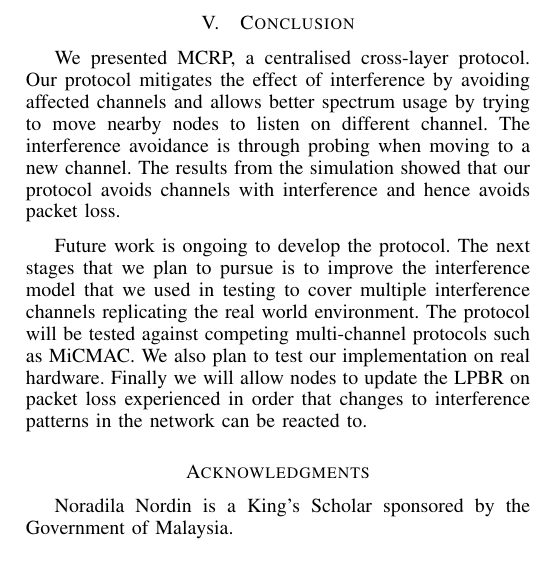
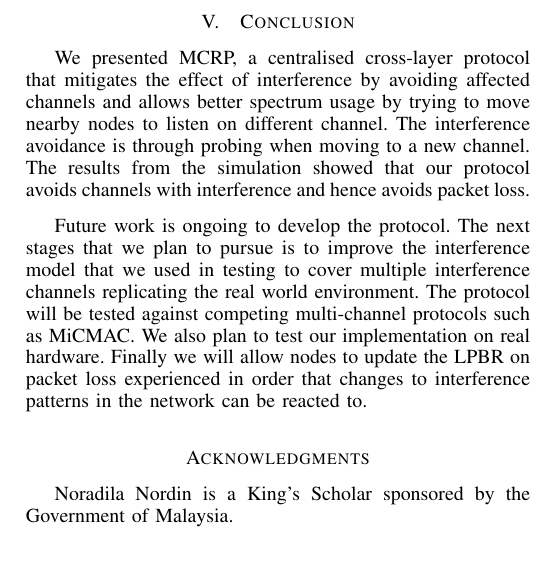
Before and after one commit to Noradila/multichannel-RPL, a LaTeX paper (senseapp_2015/senseapp_2015.tex, which reads senseapp_2015/Conclusion.tex): part of one column of page 6 of 6, cut so that both start at the same text. Compiled offline with pdfLaTeX.

Commit message:
merged two first sentences

```diff
--- a/senseapp_2015/Conclusion.tex
+++ b/senseapp_2015/Conclusion.tex
@@ -4,7 +4,7 @@
 
 %//"Work is continuing to develop this protocol.  The next stages are 1) to improve the interference model in testing to a multiple channel interference model; 2) To move the implemenation to real hardware and 3) To allow continual updates on packet loss for each node so that channels can be changed dynamically when interference occurs."
 
-We presented MCRP, a centralised cross-layer protocol. Our protocol mitigates the effect of interference by avoiding affected channels and allows better spectrum usage by trying to move nearby nodes to listen on different channel. The interference avoidance is through probing when moving to a new channel. The results from the simulation showed that our protocol avoids channels with interference and hence avoids packet loss.
+We presented MCRP, a centralised cross-layer protocol that mitigates the effect of interference by avoiding affected channels and allows better spectrum usage by trying to move nearby nodes to listen on different channel. The interference avoidance is through probing when moving to a new channel. The results from the simulation showed that our protocol avoids channels with interference and hence avoids packet loss.
 
 Future work is ongoing to develop the protocol. The next stages that we plan to pursue is to improve the interference model that we used in testing to cover multiple interference channels replicating the real world environment. The protocol will be tested against competing multi-channel protocols such as MiCMAC. We also plan to test our implementation on real hardware.  Finally we will allow nodes to update the LPBR on packet loss experienced in order that changes to interference patterns in the network can be reacted to.
 
```
